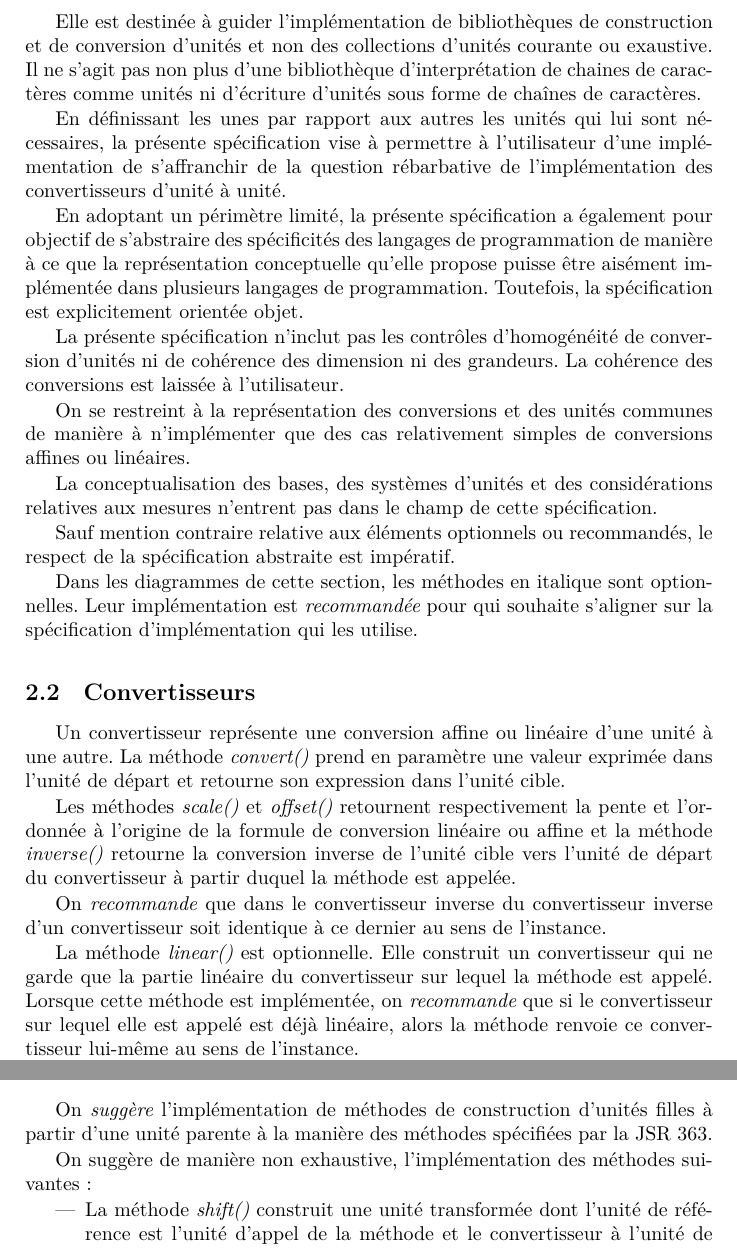
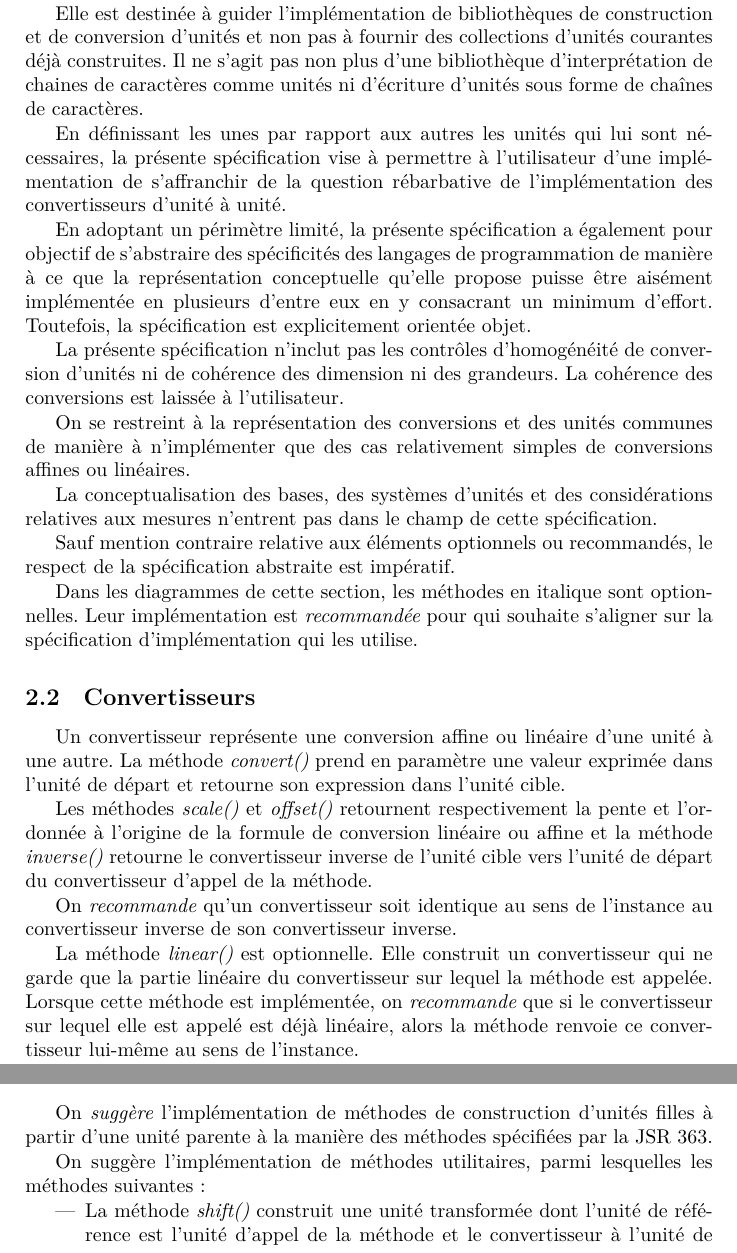
Before and after one commit to SamuelAndresPascal/cosmoloj, a LaTeX document (tex/simpleUnit.tex): two parts of pages 2 and 4 of 6, joined at a grey line, cut so that both start at the same text. Compiled offline with XeLaTeX.

Commit message:
doc(tex): update Simple Unit specification

```diff
--- a/tex/simpleUnit.tex
+++ b/tex/simpleUnit.tex
@@ -12,7 +12,7 @@
 % Compiler avec:
 % xelatex simpleUnit
 
-\title{Simple Unit\\0.1-r0}
+\title{Simple Unit\\0.1-r0 (en cours de rédaction)}
 \author{Samuel Andrés}
 
 \begin{document}
@@ -60,9 +60,9 @@ la spécification.
 
 La présente spécification abstraite s'inspire de la JSR 363 de la communauté Java mais en restreint le périmètre.
 
-Elle est destinée à guider l'implémentation de bibliothèques de construction et de conversion d'unités et non des
-collections d'unités courante ou exaustive. Il ne s'agit pas non plus d'une bibliothèque d'interprétation de chaines de
-caractères comme unités ni d'écriture d'unités sous forme de chaînes de caractères.
+Elle est destinée à guider l'implémentation de bibliothèques de construction et de conversion d'unités et non pas à
+fournir des collections d'unités courantes déjà construites. Il ne s'agit pas non plus d'une bibliothèque
+d'interprétation de chaines de caractères comme unités ni d'écriture d'unités sous forme de chaînes de caractères.
 
 En définissant les unes par rapport aux autres les unités qui lui sont nécessaires, la présente spécification vise à
 permettre à l'utilisateur d'une implémentation de s'affranchir de la question rébarbative de l'implémentation des
@@ -70,7 +70,8 @@ convertisseurs d'unité à unité.
 
 En adoptant un périmètre limité, la présente spécification a également pour objectif de s'abstraire des spécificités des
 langages de programmation de manière à ce que la représentation conceptuelle qu'elle propose puisse être aisément
-implémentée dans plusieurs langages de programmation. Toutefois, la spécification est explicitement orientée objet.
+implémentée en plusieurs d'entre eux en y consacrant un minimum d'effort. Toutefois, la spécification est explicitement
+orientée objet.
 
 La présente spécification n'inclut pas les contrôles d'homogénéité de conversion d'unités ni de cohérence des dimension
 ni des grandeurs. La cohérence des conversions est laissée à l'utilisateur.
@@ -93,14 +94,14 @@ Un convertisseur représente une conversion affine ou linéaire d'une unité à
 en paramètre une valeur exprimée dans l'unité de départ et retourne son expression dans l'unité cible.
 
 Les méthodes \emph{scale()} et \emph{offset()} retournent respectivement la pente et l'ordonnée à l'origine de la
-formule de conversion linéaire ou affine et la méthode \emph{inverse()} retourne la conversion inverse de l'unité cible
-vers l'unité de départ du convertisseur à partir duquel la méthode est appelée.
+formule de conversion linéaire ou affine et la méthode \emph{inverse()} retourne le convertisseur inverse de l'unité
+cible vers l'unité de départ du convertisseur d'appel de la méthode.
 
-On \emph{recommande} que dans le convertisseur inverse du convertisseur inverse d'un convertisseur soit identique à ce
-dernier au sens de l'instance.
+On \emph{recommande} qu'un convertisseur soit identique au sens de l'instance au convertisseur inverse de son
+convertisseur inverse.
 
 La méthode \emph{linear()} est optionnelle. Elle construit un convertisseur qui ne garde que la partie linéaire du
-convertisseur sur lequel la méthode est appelé. Lorsque cette méthode est implémentée, on \emph{recommande} que si le
+convertisseur sur lequel la méthode est appelée. Lorsque cette méthode est implémentée, on \emph{recommande} que si le
 convertisseur sur lequel elle est appelé est déjà linéaire, alors la méthode renvoie ce convertisseur lui-même au sens
 de l'instance.
 
@@ -216,7 +217,7 @@ facteurs d'unités à la puissance 1 dans la définition de nombreuses unités d
 On \emph{suggère} l'implémentation de méthodes de construction d'unités filles à partir d'une unité parente à la manière
 des méthodes spécifiées par la JSR 363.
 
-On suggère de manière non exhaustive, l'implémentation des méthodes suivantes:
+On suggère l'implémentation de méthodes utilitaires, parmi lesquelles les méthodes suivantes:
 
 \begin{itemize}
 \item La méthode \emph{shift()} construit une unité transformée dont l'unité de référence est l'unité d'appel de la
```
Also changed, not shown: tex/simpleUnit.tex (6 more changed lines).
